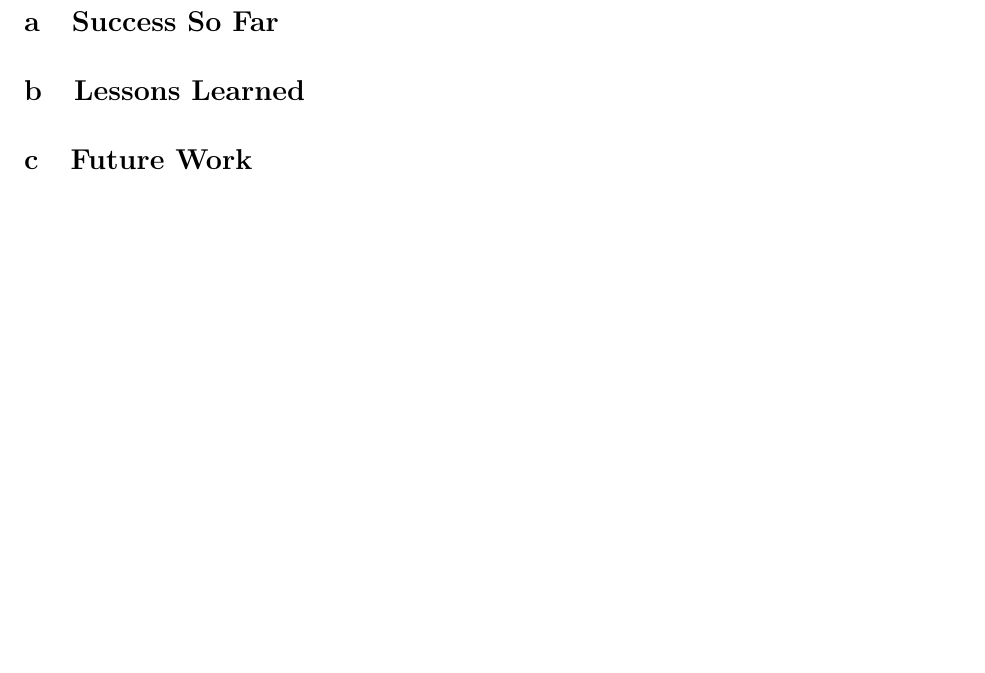
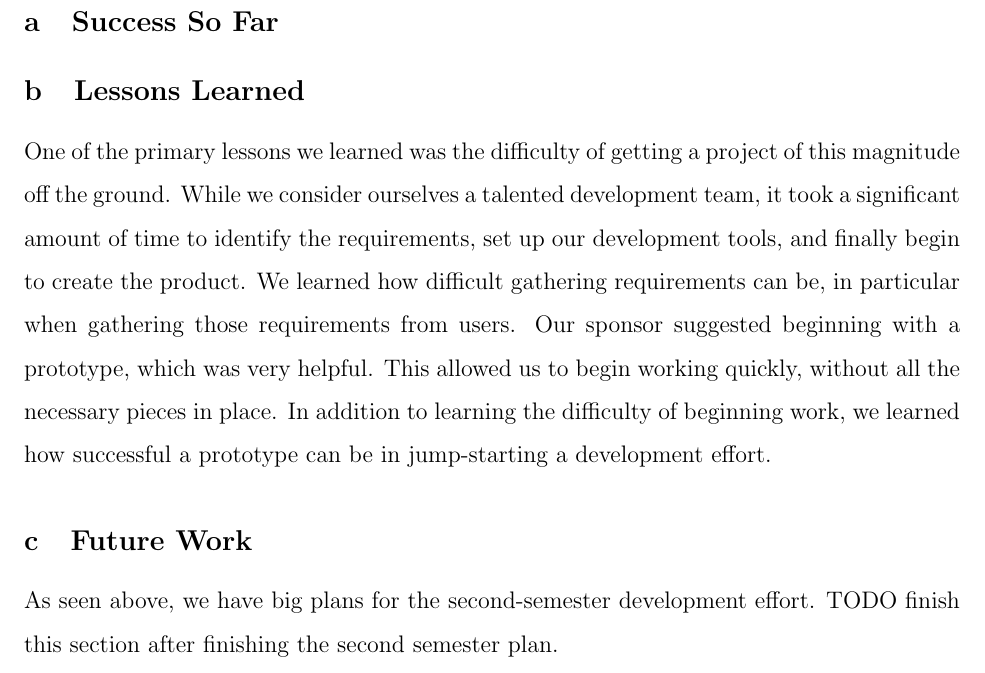
Before and after one commit to jrnorth/mwa-capstone, a LaTeX document (docs/Semester Report.tex): part of page 19 of 19, cut so that both start at the same text, the shorter picture padded with empty space. Compiled offline with pdfLaTeX.

Commit message:
Begin work on lessons learned

```diff
--- a/docs/Semester Report.tex
+++ b/docs/Semester Report.tex
@@ -189,8 +189,9 @@
 \section{Conclusions}
 \subsection{Success So Far}
 \subsection{Lessons Learned}
+One of the primary lessons we learned was the difficulty of getting a project of this magnitude off the ground. While we consider ourselves a talented development team, it took a significant amount of time to identify the requirements, set up our development tools, and finally begin to create the product. We learned how difficult gathering requirements can be, in particular when gathering those requirements from users. Our sponsor suggested beginning with a prototype, which was very helpful. This allowed us to begin working quickly, without all the necessary pieces in place. In addition to learning the difficulty of beginning work, we learned how successful a prototype can be in jump-starting a development effort.
 \subsection{Future Work}
-
+As seen above, we have big plans for the second-semester development effort. TODO finish this section after finishing the second semester plan.
 
 \end{spacing}
 \end{document}
```
Also changed, not shown: docs/Semester Report.pdf.
